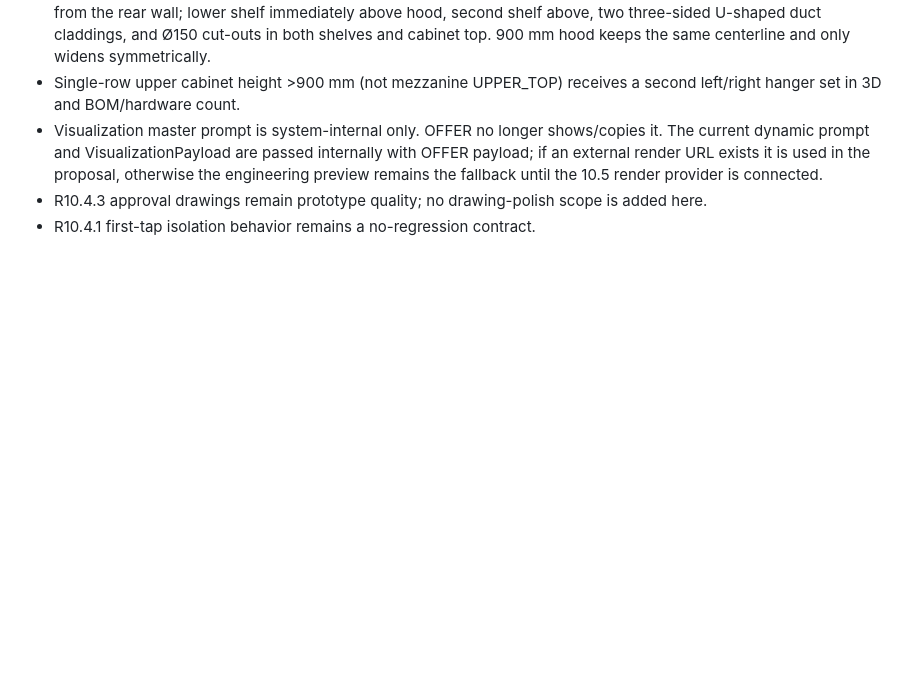
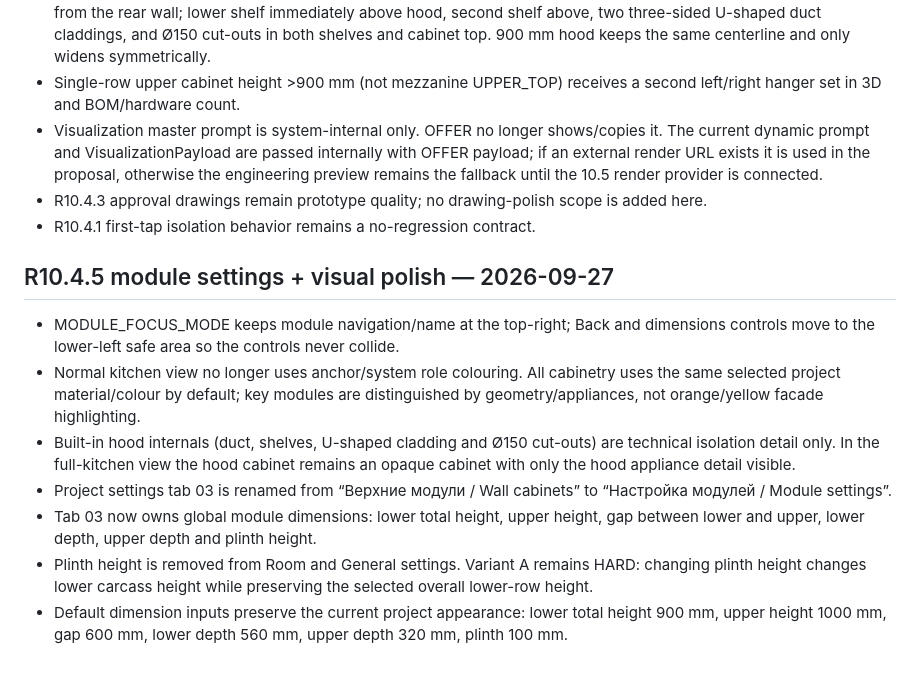
Before and after one commit to VitaliiZaborskyi/bizet-os, a Markdown page: R10_4_0_MUST_HAVE_CHECKPOINT.md, the part around the change. GitHub-like rendering; blank space fills up the shorter version.

Commit message:
R10.4.5: freeze module-settings checkpoint

```diff
--- a/R10_4_0_MUST_HAVE_CHECKPOINT.md
+++ b/R10_4_0_MUST_HAVE_CHECKPOINT.md
@@ -137,3 +137,14 @@ R10.4.2 contracts:
 - Visualization master prompt is system-internal only. OFFER no longer shows/copies it. The current dynamic prompt and VisualizationPayload are passed internally with OFFER payload; if an external render URL exists it is used in the proposal, otherwise the engineering preview remains the fallback until the 10.5 render provider is connected.
 - R10.4.3 approval drawings remain prototype quality; no drawing-polish scope is added here.
 - R10.4.1 first-tap isolation behavior remains a no-regression contract.
+
+
+## R10.4.5 module settings + visual polish — 2026-09-27
+
+- MODULE_FOCUS_MODE keeps module navigation/name at the top-right; Back and dimensions controls move to the lower-left safe area so the controls never collide.
+- Normal kitchen view no longer uses anchor/system role colouring. All cabinetry uses the same selected project material/colour by default; key modules are distinguished by geometry/appliances, not orange/yellow facade highlighting.
+- Built-in hood internals (duct, shelves, U-shaped cladding and Ø150 cut-outs) are technical isolation detail only. In the full-kitchen view the hood cabinet remains an opaque cabinet with only the hood appliance detail visible.
+- Project settings tab 03 is renamed from “Верхние модули / Wall cabinets” to “Настройка модулей / Module settings”.
+- Tab 03 now owns global module dimensions: lower total height, upper height, gap between lower and upper, lower depth, upper depth and plinth height.
+- Plinth height is removed from Room and General settings. Variant A remains HARD: changing plinth height changes lower carcass height while preserving the selected overall lower-row height.
+- Default dimension inputs preserve the current project appearance: lower total height 900 mm, upper height 1000 mm, gap 600 mm, lower depth 560 mm, upper depth 320 mm, plinth 100 mm.
```
